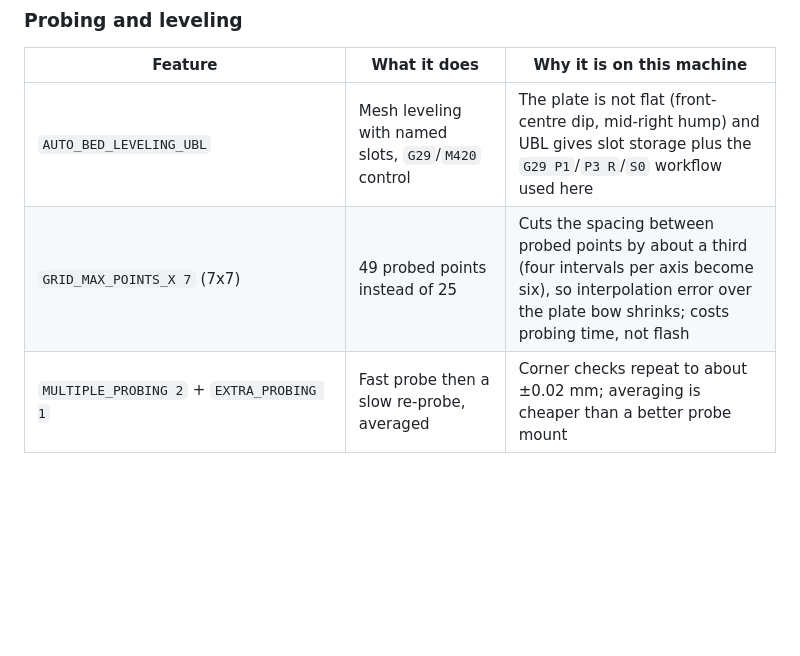
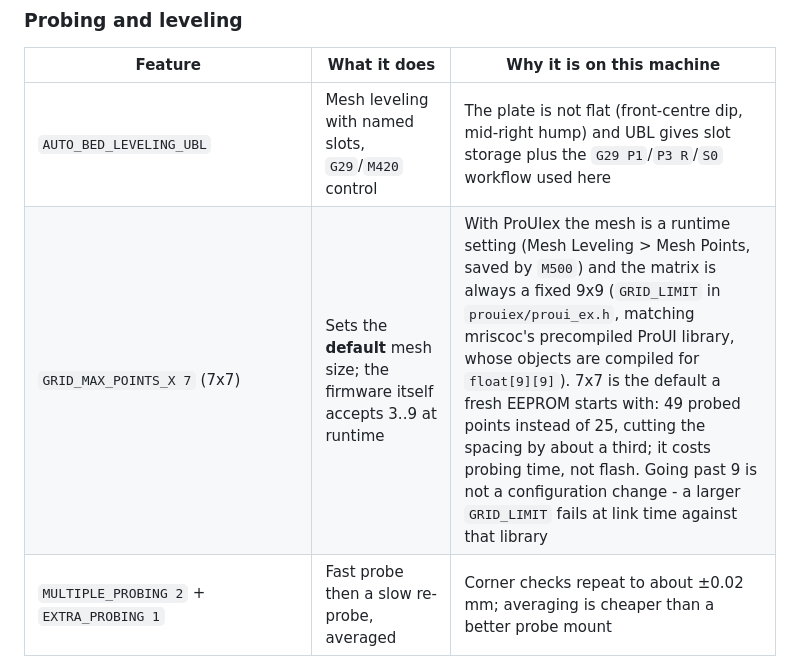
Before and after one commit to darthinvader/Ender3S1Firmware, a Markdown page: docs/DESIGN-NOTES.md, the part around the change. Drawn GitHub-style; blank space fills up the shorter version.

```diff
--- a/docs/DESIGN-NOTES.md
+++ b/docs/DESIGN-NOTES.md
@@ -18,7 +18,7 @@ The build is generated from the mriscoc Professional Firmware Configurator (reci
 | Feature | What it does | Why it is on this machine |
 | --- | --- | --- |
 | `AUTO_BED_LEVELING_UBL` | Mesh leveling with named slots, `G29`/`M420` control | The plate is not flat (front-centre dip, mid-right hump) and UBL gives slot storage plus the `G29 P1`/`P3 R`/`S0` workflow used here |
-| `GRID_MAX_POINTS_X 7` (7x7) | 49 probed points instead of 25 | Cuts the spacing between probed points by about a third (four intervals per axis become six), so interpolation error over the plate bow shrinks; costs probing time, not flash |
+| `GRID_MAX_POINTS_X 7` (7x7) | Sets the **default** mesh size; the firmware itself accepts 3..9 at runtime | With ProUIex the mesh is a runtime setting (Mesh Leveling > Mesh Points, saved by `M500`) and the matrix is always a fixed 9x9 (`GRID_LIMIT` in `prouiex/proui_ex.h`, matching mriscoc's precompiled ProUI library, whose objects are compiled for `float[9][9]`). 7x7 is the default a fresh EEPROM starts with: 49 probed points instead of 25, cutting the spacing by about a third; it costs probing time, not flash. Going past 9 is not a configuration change - a larger `GRID_LIMIT` fails at link time against that library |
 | `MULTIPLE_PROBING 2` + `EXTRA_PROBING 1` | Fast probe then a slow re-probe, averaged | Corner checks repeat to about ±0.02 mm; averaging is cheaper than a better probe mount |
 | `MESH_INSET 38` + `MESH_MIN_X/Y 10`, `MESH_MAX_X 195`, `MESH_MAX_Y 175` | Clamp the mesh to the reachable area | The probe sits 31.8 mm left and 40.5 mm in front of the nozzle, so a full-bed mesh would demand nozzle positions off the bed |
 | `OPTIMIZED_MESH_STORAGE` | Store mesh points at reduced precision | Keeps a 7x7 mesh affordable in EEPROM |
```
Also changed, not shown: README.md (+2 -0 lines), tools/configurator/README.md (+17 -0 lines), docs/img/configurator-mesh.png (added), 8 other files.
